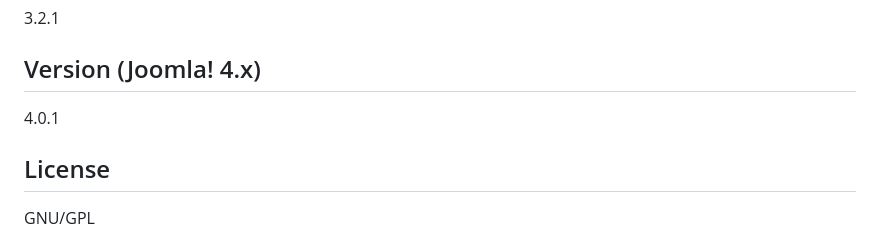
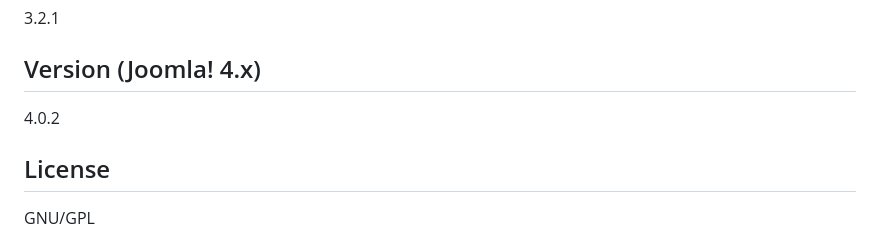
Before and after one commit to PhocaCz/PhocaDownloadTreeModule, a Markdown page: README.MD, the part around the change. GitHub-like rendering.

```diff
--- a/README.MD
+++ b/README.MD
@@ -58,7 +58,7 @@ Phoca Download Tree Module is a Joomla! module which displays category tree of P
 
 ## Version (Joomla! 4.x)
 
-4.0.1
+4.0.2
 
 
 
```
Also changed, not shown: mod_phocadownload_tree-release-news.png (added), mod_phocadownload_tree-release.png, 7 other files.
